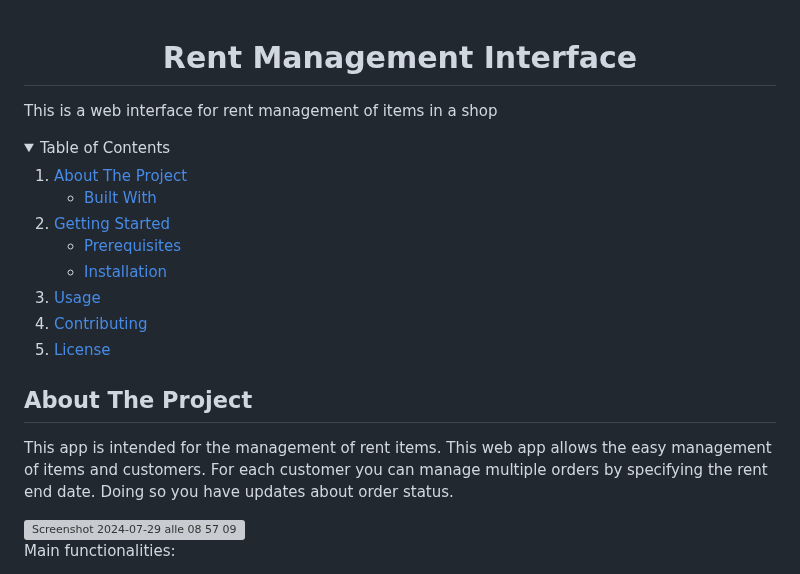
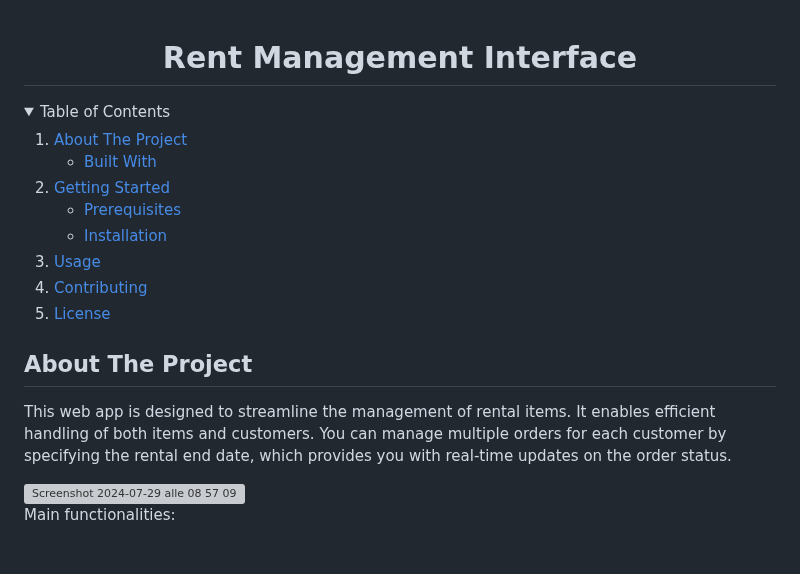
Before and after one commit to ccrisc/rent_items_management, a Markdown page: README.md, the part around the change. Drawn GitHub-style; folded sections open; grey boxes are pictures that could not be loaded.

```diff
--- a/README.md
+++ b/README.md
@@ -1,9 +1,5 @@
 <div align="center">
   <h1 align="center">Rent Management Interface</h1>
-
-  <p align="left">
-    This is a web interface for rent management of items in a shop
-  </p>
 </div>
 
 
@@ -40,7 +36,7 @@
 <!-- ABOUT THE PROJECT -->
 ## About The Project
 
-This app is intended for the management of rent items. This web app allows the easy management of items and customers. For each customer you can manage multiple orders by specifying the rent end date. Doing so you have updates about order status.
+This web app is designed to streamline the management of rental items. It enables efficient handling of both items and customers. You can manage multiple orders for each customer by specifying the rental end date, which provides you with real-time updates on the order status.
 
 <img width="1792" alt="Screenshot 2024-07-29 alle 08 57 09" src="https://github.com/user-attachments/assets/0c71dc2f-f8ae-45ec-be30-a34dc16d4987">
 
```
